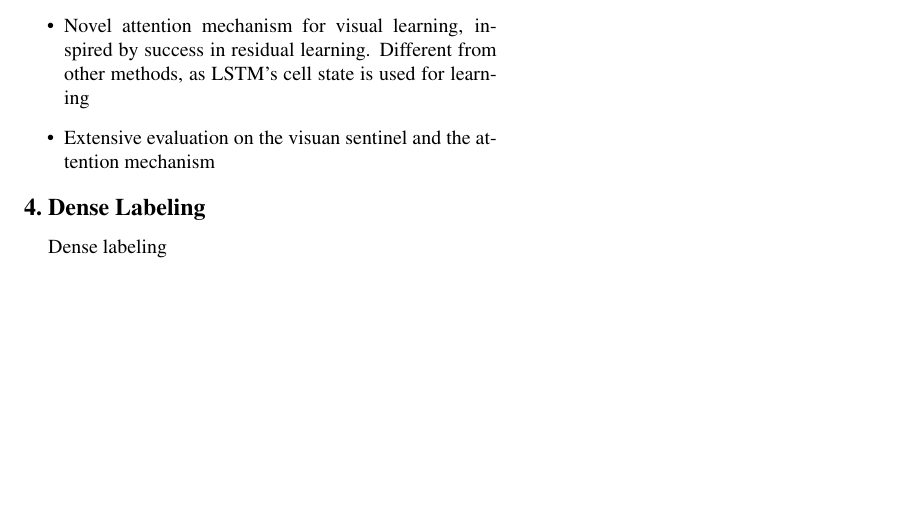
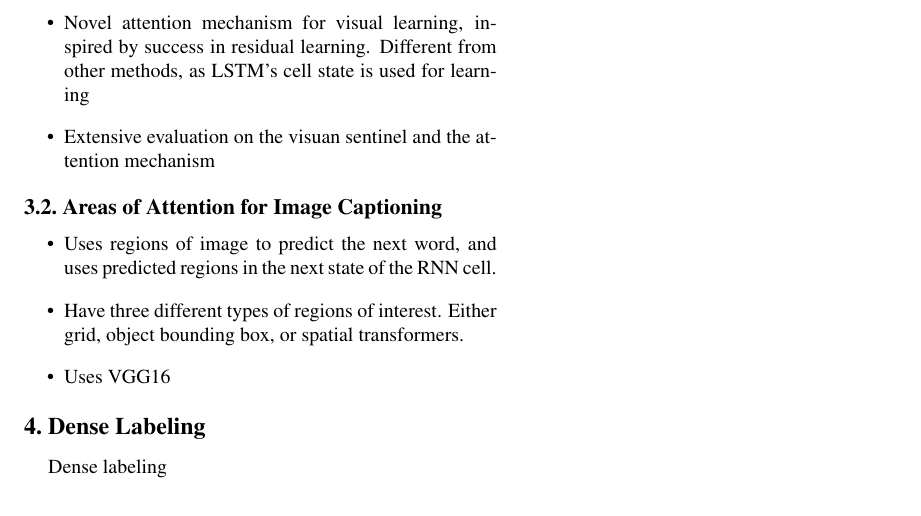
Before and after one commit to weiliansong/CS463, a LaTeX paper (main.tex): part of the page, cut so that both start at the same text, the shorter picture padded with empty space. Compiled offline with pdfLaTeX.

Commit message:
Skimmed 2nd attention paper

```diff
--- a/main.tex
+++ b/main.tex
@@ -64,12 +64,22 @@ Attention Mechanism
 \subsection{Knowing When To Look Notes}
 
 \begin{itemize}
-\item The network learns when to pay attention to images and when to pay attention
-      to learned words. Uses gate $g_t$, which is learnable
-\item Novel attention mechanism for visual learning, inspired by success in
-      residual learning. Different from other methods, as LSTM's cell state is
-      used for learning
-\item Extensive evaluation on the visuan sentinel and the attention mechanism
+  \item The network learns when to pay attention to images and when to pay
+        attention to learned words. Uses gate $g_t$, which is learnable
+  \item Novel attention mechanism for visual learning, inspired by success in
+        residual learning. Different from other methods, as LSTM's cell state
+        is used for learning
+  \item Extensive evaluation on the visuan sentinel and the attention mechanism
+\end{itemize}
+
+\subsection{Areas of Attention for Image Captioning}
+
+\begin{itemize}
+  \item Uses regions of image to predict the next word, and uses predicted
+        regions in the next state of the RNN cell.
+  \item Have three different types of regions of interest. Either grid, object
+        bounding box, or spatial transformers.
+  \item Uses VGG16
 \end{itemize}
 
 \section{Dense Labeling}
```
